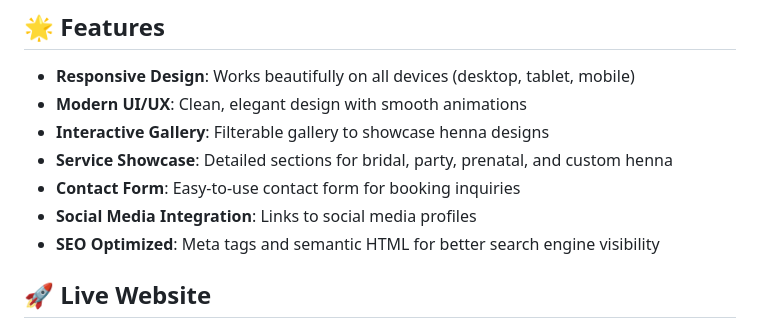
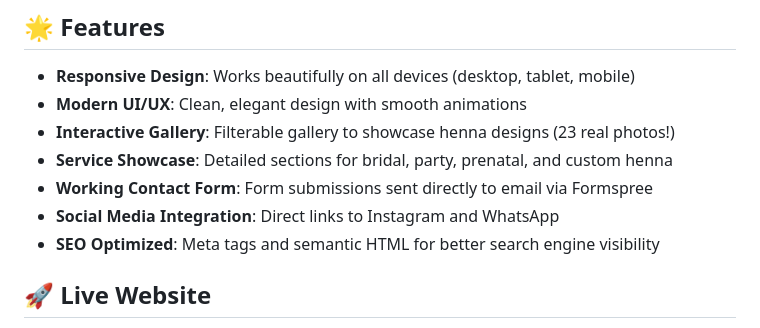
Before and after one commit to vinaybollineni/henna-arts, a Markdown page: README.md, the part around the change. GitHub-like rendering.

Commit message:
Update README with email functionality details

```diff
--- a/README.md
+++ b/README.md
@@ -6,10 +6,10 @@ A beautiful, modern, and responsive website for Meghna's Henna Art business in A
 
 - **Responsive Design**: Works beautifully on all devices (desktop, tablet, mobile)
 - **Modern UI/UX**: Clean, elegant design with smooth animations
-- **Interactive Gallery**: Filterable gallery to showcase henna designs
+- **Interactive Gallery**: Filterable gallery to showcase henna designs (23 real photos!)
 - **Service Showcase**: Detailed sections for bridal, party, prenatal, and custom henna
-- **Contact Form**: Easy-to-use contact form for booking inquiries
-- **Social Media Integration**: Links to social media profiles
+- **Working Contact Form**: Form submissions sent directly to email via Formspree
+- **Social Media Integration**: Direct links to Instagram and WhatsApp
 - **SEO Optimized**: Meta tags and semantic HTML for better search engine visibility
 
 ## 🚀 Live Website
```
